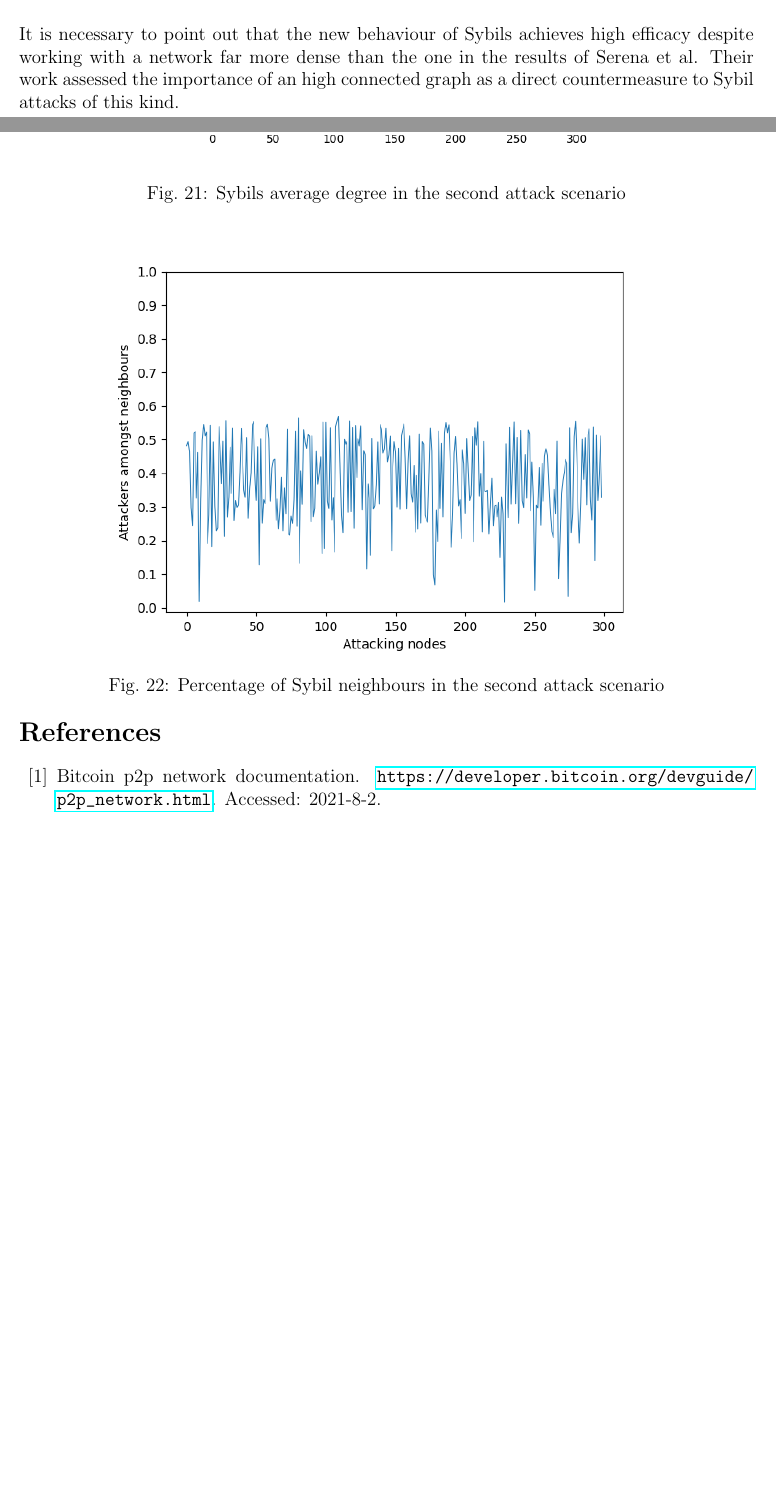
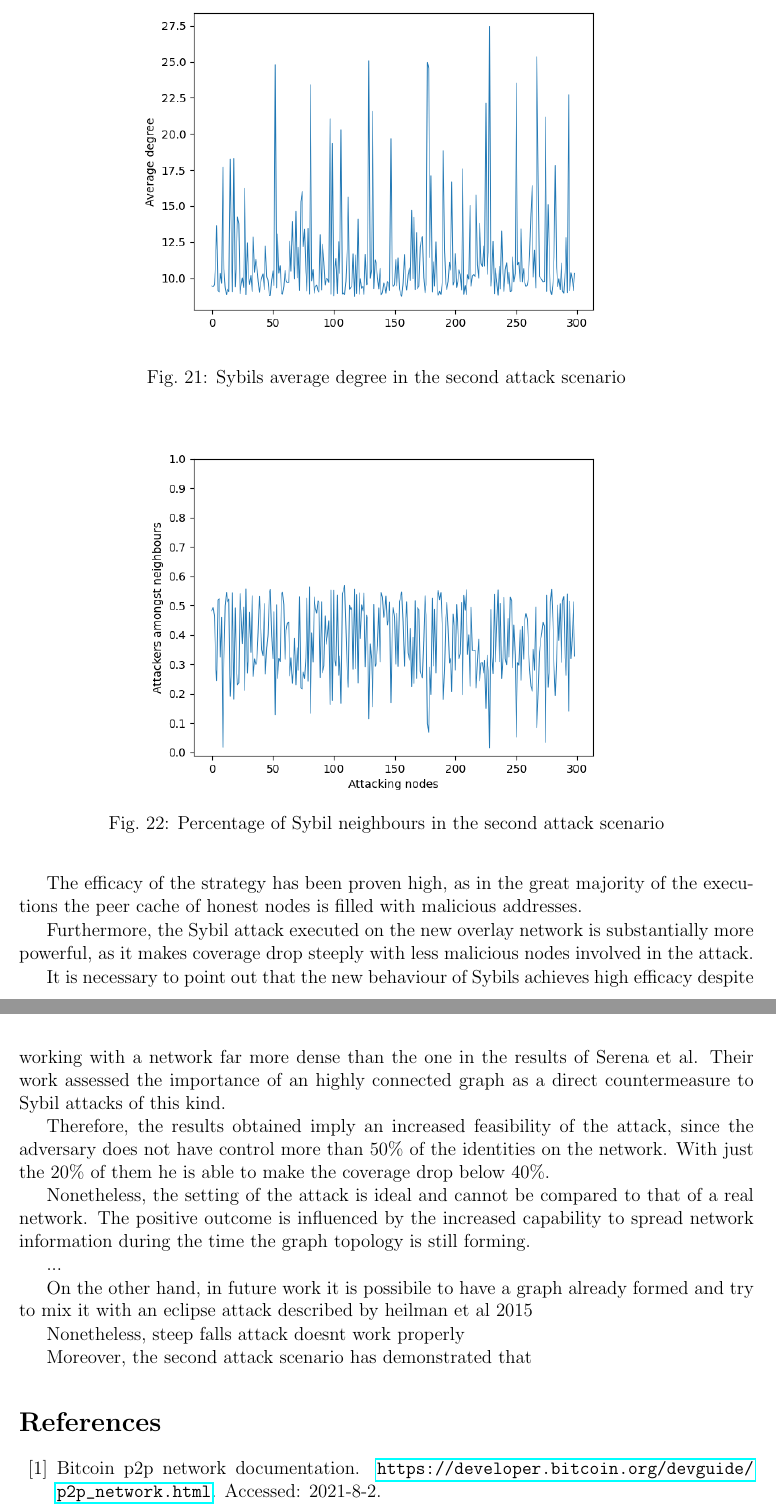
Before and after one commit to ImGilbes/tesi, a LaTeX document (tesi.tex): two parts of pages 21 and 22 of 25 before the commit and two parts of pages 22 and 23 of 25 after it, joined at a grey line, cut so that both start at the same text, the shorter picture padded with empty space. Compiled offline with pdfLaTeX.

Commit message:
some conclusions

```diff
--- a/tesi.tex
+++ b/tesi.tex
@@ -558,7 +558,7 @@ The lower average degree of Sybils, Fig.~\ref{fig:ex-atk-degree}., and the lower
 \end{figure}
 
 \begin{figure}[h!]
-	\includegraphics[width=.8\textwidth]{pict/results/ext-hon-atk-neigh.png}
+	\includegraphics[width=.7\textwidth]{pict/results/ext-hon-atk-neigh.png}
 	\centering
 	\caption{Percentage of Sybil neighbours in the second attack scenario}
 	\label{fig:ex-atk-neigh}
@@ -576,7 +576,25 @@ Also the shape of the graph has changed. By looking at a sample degree distribut
 
 
 \section{Conclusions}\label{sec:concl}
-It is necessary to point out that the new behaviour of Sybils achieves high efficacy despite working with a network far more dense than the one in the results of Serena et al. Their work assessed the importance of an high connected graph as a direct countermeasure to Sybil attacks of this kind.
+The way malicious nodes disseminate bogus network information makes the attack resemble fake bootstrapping. In particular, the adversary exploits Bitcoin's \texttt{addr} messages exchange and their relay policy to extensively disperse false network information,
+
+The efficacy of the strategy has been proven high, as in the great majority of the executions the peer cache of honest nodes is filled with malicious addresses.
+
+Furthermore, the Sybil attack executed on the new overlay network is substantially more powerful, as it makes coverage drop steeply with less malicious nodes involved in the attack.
+
+It is necessary to point out that the new behaviour of Sybils achieves high efficacy despite working with a network far more dense than the one in the results of Serena et al. Their work assessed the importance of an highly connected graph as a direct countermeasure to Sybil attacks of this kind.
+
+Therefore, the results obtained imply an increased feasibility of the attack, since the adversary does not have control more than 50\% of the identities on the network. With just the 20\% of them he is able to make the coverage drop below 40\%.
+
+Nonetheless, the setting of the attack is ideal and cannot be compared to that of a real network. The positive outcome is influenced by the increased capability to spread network information during the time the graph topology is still forming.
+
+...
+
+On the other hand, in future work it is possibile to have a graph already formed and try to mix it with an eclipse attack described by heilman et al 2015
+
+Nonetheless, steep falls attack doesnt work properly
+
+Moreover, the second attack scenario has demonstrated that
 
 
 
```
Also changed, not shown: tesi.pdf, tesi.tex (2 more changed lines), 3 other files.
